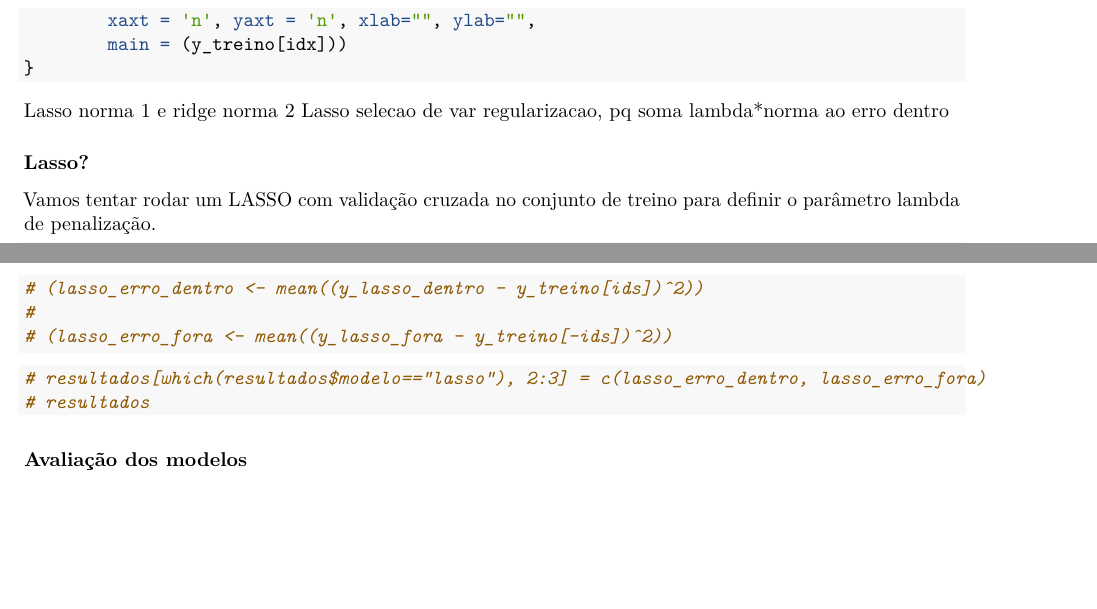
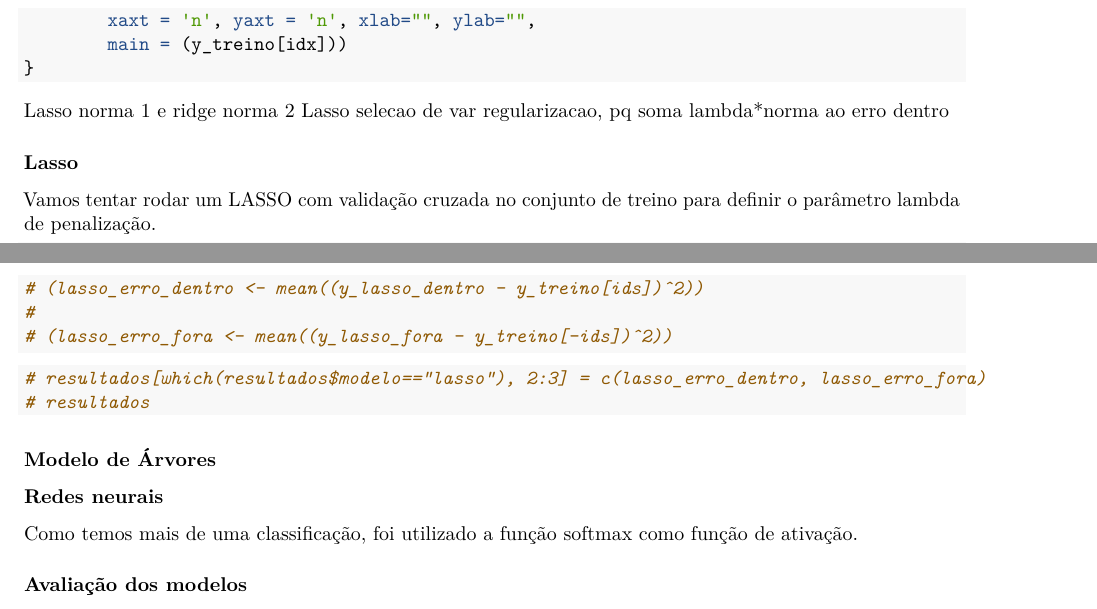
Before and after one commit to yugitoo/AEAD, an R Markdown document (Relatorio-mnist.Rmd): two parts of pages 2 and 3 of 3, joined at a grey line, cut so that both start at the same text, the shorter picture padded with empty space. Rendered offline with R 4.5, knitr and Pandoc, then LaTeX, with nearby package versions; the code chunks are not run, so their results and figures are left out.

Commit message:
- comentarios pontuais

````diff
--- a/Relatorio-mnist.Rmd
+++ b/Relatorio-mnist.Rmd
@@ -69,7 +69,7 @@ Lasso selecao de var
 regularizacao, pq soma lambda*norma ao erro dentro
 
 
-### Lasso?
+### Lasso
 Vamos tentar rodar um LASSO com validação cruzada no conjunto de treino para definir o parâmetro lambda de penalização.
 ```{r}
 db_digitos <- data.frame(y_treino=y_treino,x_treino)
@@ -196,6 +196,11 @@ soma e divide por nrow
 ```
 
 
+### Modelo de Árvores
+### Redes neurais
+Como temos mais de uma classificação, foi utilizado a função softmax como função de ativação.
+
+
 ### Avaliação dos modelos
 
 Para avaliar os modelos, será utilizada a acurácia (erro total de classificação).
````
